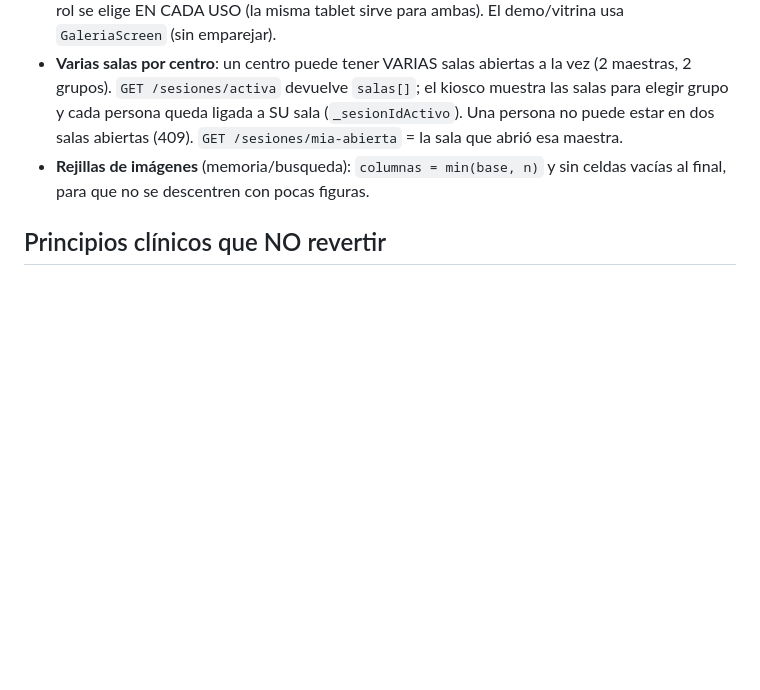
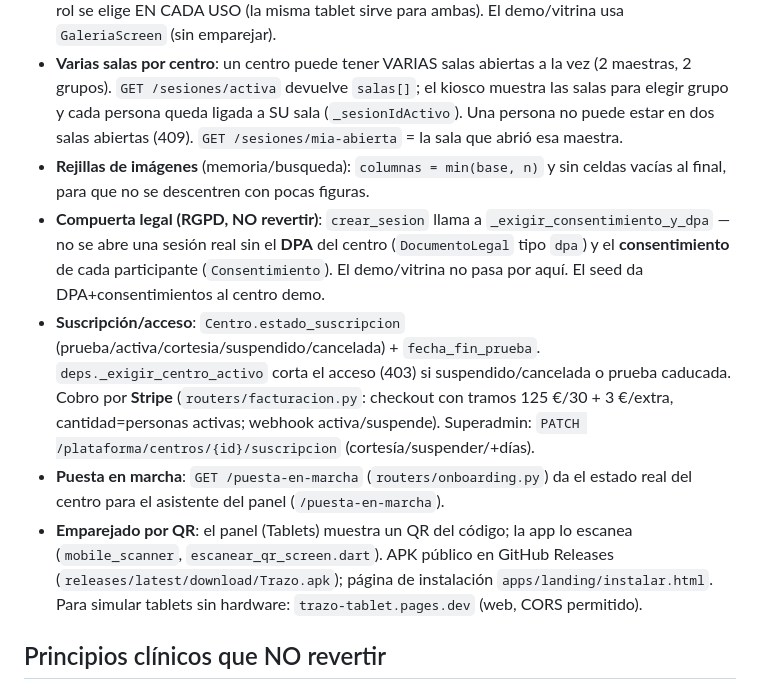
Before and after one commit to Sausf93/Trazo, a Markdown page: AGENTS.md, the part around the change. Drawn GitHub-style; blank space fills up the shorter version.

Commit message:
Docs: changelog 2026-09-01 y AGENTS.md (compuerta legal, suscripción, onboarding, QR tablets)
Co-Authored-By: Claude Opus 4.8 <noreply@anthropic.com>

```diff
--- a/AGENTS.md
+++ b/AGENTS.md
@@ -27,6 +27,10 @@ producción. Lee esto antes de tocar nada: evita re-derivar la arquitectura.
 - **Tablet, inicio (`rol_screen.dart`)**: EMPAREJAR es lo primero y OBLIGATORIO (código del panel «Tablets», token de dispositivo). SOLO tras emparejar aparece MAESTRA / PARTICIPANTE, y el rol se elige EN CADA USO (la misma tablet sirve para ambas). El demo/vitrina usa `GaleriaScreen` (sin emparejar).
 - **Varias salas por centro**: un centro puede tener VARIAS salas abiertas a la vez (2 maestras, 2 grupos). `GET /sesiones/activa` devuelve `salas[]`; el kiosco muestra las salas para elegir grupo y cada persona queda ligada a SU sala (`_sesionIdActivo`). Una persona no puede estar en dos salas abiertas (409). `GET /sesiones/mia-abierta` = la sala que abrió esa maestra.
 - **Rejillas de imágenes** (memoria/busqueda): `columnas = min(base, n)` y sin celdas vacías al final, para que no se descentren con pocas figuras.
+- **Compuerta legal (RGPD, NO revertir)**: `crear_sesion` llama a `_exigir_consentimiento_y_dpa` — no se abre una sesión real sin el **DPA** del centro (`DocumentoLegal` tipo `dpa`) y el **consentimiento** de cada participante (`Consentimiento`). El demo/vitrina no pasa por aquí. El seed da DPA+consentimientos al centro demo.
+- **Suscripción/acceso**: `Centro.estado_suscripcion` (prueba/activa/cortesia/suspendido/cancelada) + `fecha_fin_prueba`. `deps._exigir_centro_activo` corta el acceso (403) si suspendido/cancelada o prueba caducada. Cobro por **Stripe** (`routers/facturacion.py`: checkout con tramos 125 €/30 + 3 €/extra, cantidad=personas activas; webhook activa/suspende). Superadmin: `PATCH /plataforma/centros/{id}/suscripcion` (cortesía/suspender/+días).
+- **Puesta en marcha**: `GET /puesta-en-marcha` (`routers/onboarding.py`) da el estado real del centro para el asistente del panel (`/puesta-en-marcha`).
+- **Emparejado por QR**: el panel (Tablets) muestra un QR del código; la app lo escanea (`mobile_scanner`, `escanear_qr_screen.dart`). APK público en GitHub Releases (`releases/latest/download/Trazo.apk`); página de instalación `apps/landing/instalar.html`. Para simular tablets sin hardware: `trazo-tablet.pages.dev` (web, CORS permitido).
 
 ## Principios clínicos que NO revertir
 - El intento **nace `sin_valorar`**: no puntúa hasta que la integradora lo revise. `sin_valorar` ≠ `no_logrado` (no tocar nada no es fallar).
```
Also changed, not shown: CAMBIOS-2026-09-01.md (added, +53 -0 lines).
